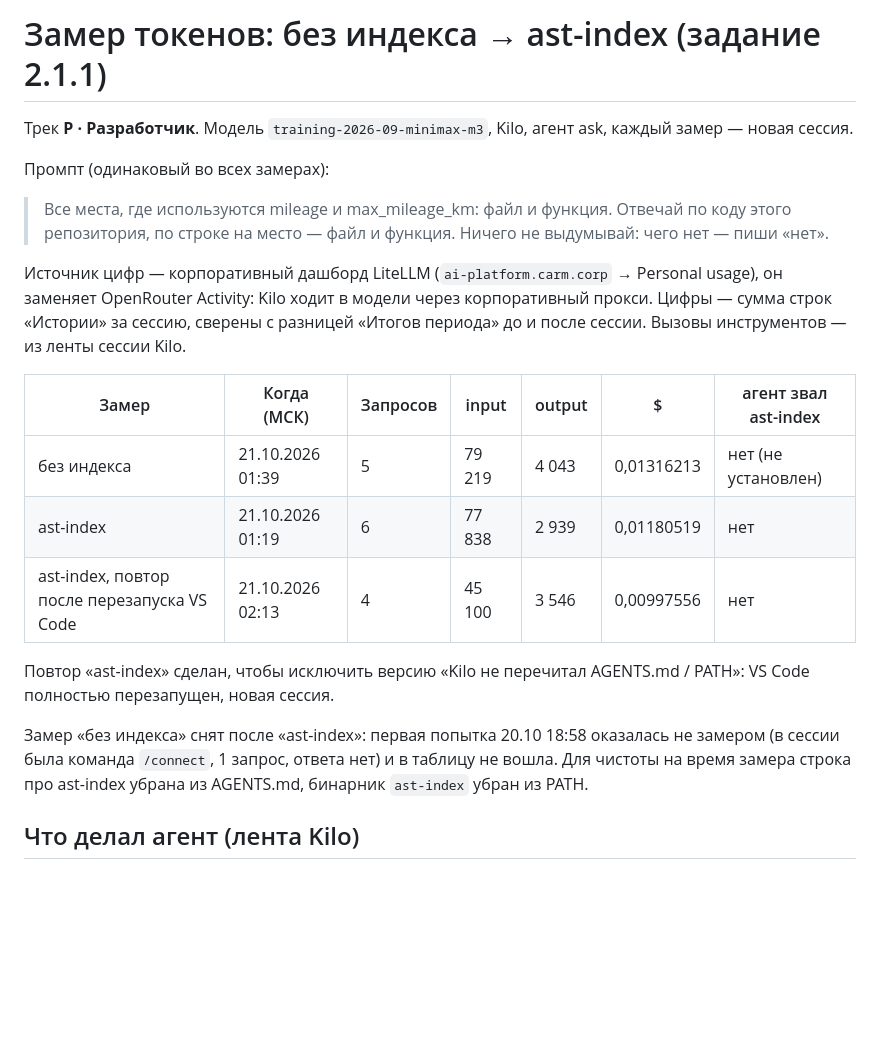
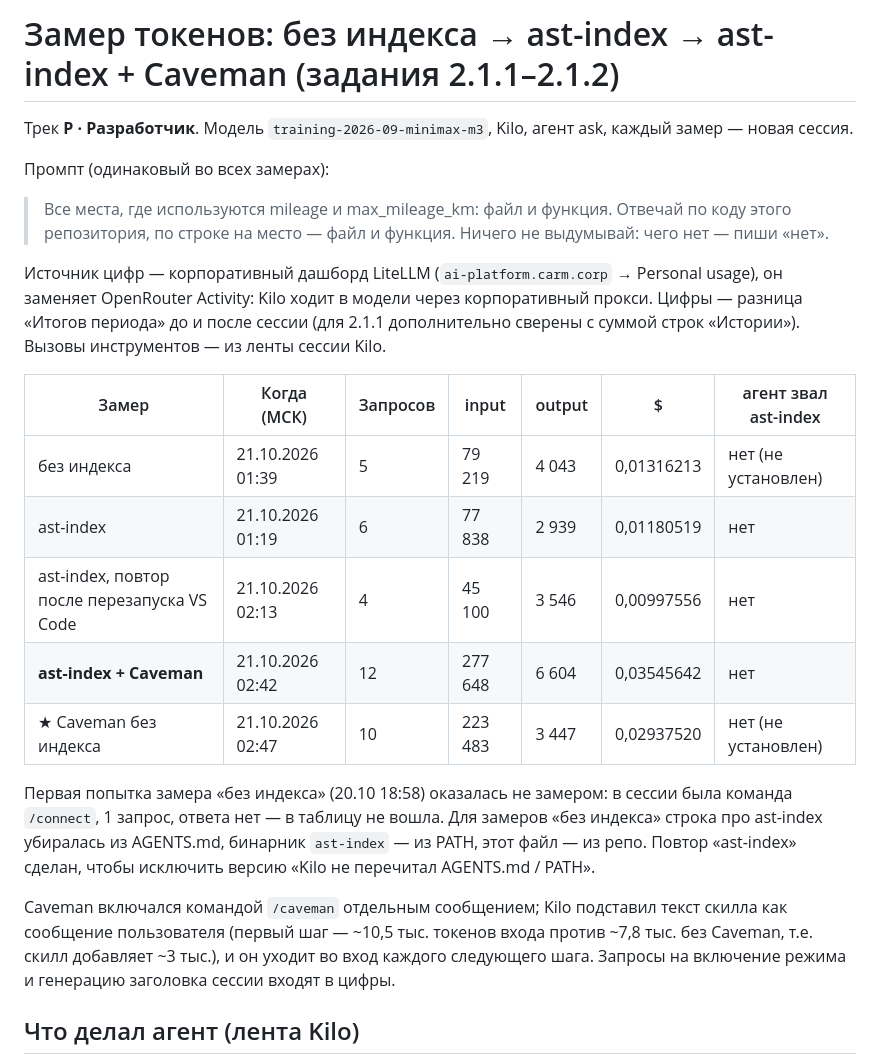
Before and after one commit to estinali/carmoney-lab-estinali, a Markdown page: docs/metrics/tokens_d2.md, the part around one of its changes. GitHub-like rendering; blank space fills up the shorter version.

```diff
--- a/docs/metrics/tokens_d2.md
+++ b/docs/metrics/tokens_d2.md
@@ -1,4 +1,4 @@
-# Замер токенов: без индекса → ast-index (задание 2.1.1)
+# Замер токенов: без индекса → ast-index → ast-index + Caveman (задания 2.1.1–2.1.2)
 
 Трек **Р · Разработчик**. Модель `training-2026-09-minimax-m3`, Kilo, агент ask, каждый замер — новая сессия.
 
@@ -6,17 +6,19 @@
 
 > Все места, где используются mileage и max_mileage_km: файл и функция. Отвечай по коду этого репозитория, по строке на место — файл и функция. Ничего не выдумывай: чего нет — пиши «нет».
 
-Источник цифр — корпоративный дашборд LiteLLM (`ai-platform.carm.corp` → Personal usage), он заменяет OpenRouter Activity: Kilo ходит в модели через корпоративный прокси. Цифры — сумма строк «Истории» за сессию, сверены с разницей «Итогов периода» до и после сессии. Вызовы инструментов — из ленты сессии Kilo.
+Источник цифр — корпоративный дашборд LiteLLM (`ai-platform.carm.corp` → Personal usage), он заменяет OpenRouter Activity: Kilo ходит в модели через корпоративный прокси. Цифры — разница «Итогов периода» до и после сессии (для 2.1.1 дополнительно сверены с суммой строк «Истории»). Вызовы инструментов — из ленты сессии Kilo.
 
 | Замер | Когда (МСК) | Запросов | input | output | $ | агент звал ast-index |
 |---|---|---|---|---|---|---|
 | без индекса | 21.10.2026 01:39 | 5 | 79 219 | 4 043 | 0,01316213 | нет (не установлен) |
 | ast-index | 21.10.2026 01:19 | 6 | 77 838 | 2 939 | 0,01180519 | нет |
 | ast-index, повтор после перезапуска VS Code | 21.10.2026 02:13 | 4 | 45 100 | 3 546 | 0,00997556 | нет |
+| **ast-index + Caveman** | 21.10.2026 02:42 | 12 | 277 648 | 6 604 | 0,03545642 | нет |
+| ★ Caveman без индекса | 21.10.2026 02:47 | 10 | 223 483 | 3 447 | 0,02937520 | нет (не установлен) |
 
-Повтор «ast-index» сделан, чтобы исключить версию «Kilo не перечитал AGENTS.md / PATH»: VS Code полностью перезапущен, новая сессия.
+Первая попытка замера «без индекса» (20.10 18:58) оказалась не замером: в сессии была команда `/connect`, 1 запрос, ответа нет — в таблицу не вошла. Для замеров «без индекса» строка про ast-index убиралась из AGENTS.md, бинарник `ast-index` — из PATH, этот файл — из репо. Повтор «ast-index» сделан, чтобы исключить версию «Kilo не перечитал AGENTS.md / PATH».
 
-Замер «без индекса» снят после «ast-index»: первая попытка 20.10 18:58 оказалась не замером (в сессии была команда `/connect`, 1 запрос, ответа нет) и в таблицу не вошла. Для чистоты на время замера строка про ast-index убрана из AGENTS.md, бинарник `ast-index` убран из PATH.
+Caveman включался командой `/caveman` отдельным сообщением; Kilo подставил текст скилла как сообщение пользователя (первый шаг — ~10,5 тыс. токенов входа против ~7,8 тыс. без Caveman, т.е. скилл добавляет ~3 тыс.), и он уходит во вход каждого следующего шага. Запросы на включение режима и генерацию заголовка сессии входят в цифры.
 
 ## Что делал агент (лента Kilo)
 
```
Also changed, not shown: other parts of docs/metrics/tokens_d2.md (+17 -5 lines).
